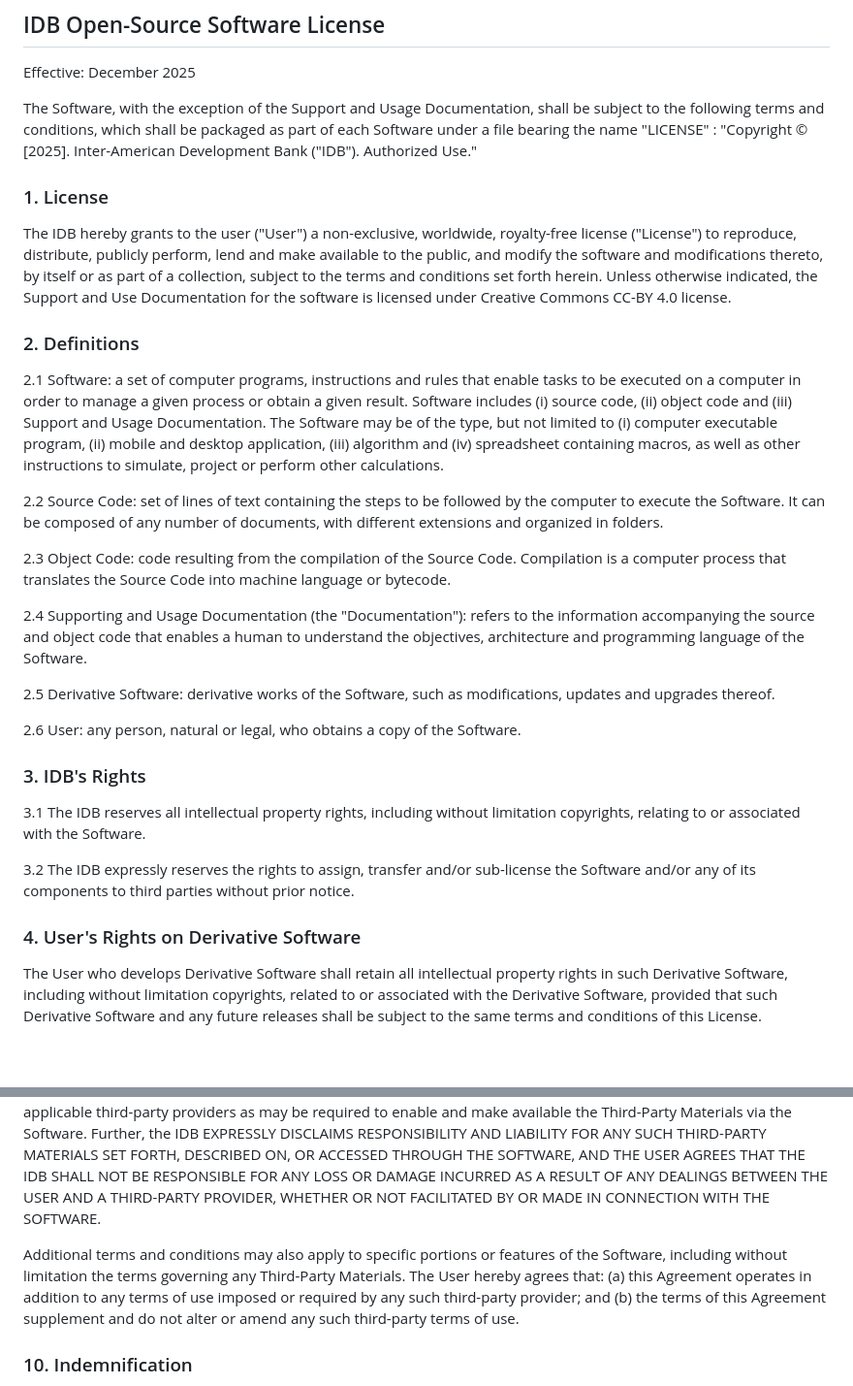
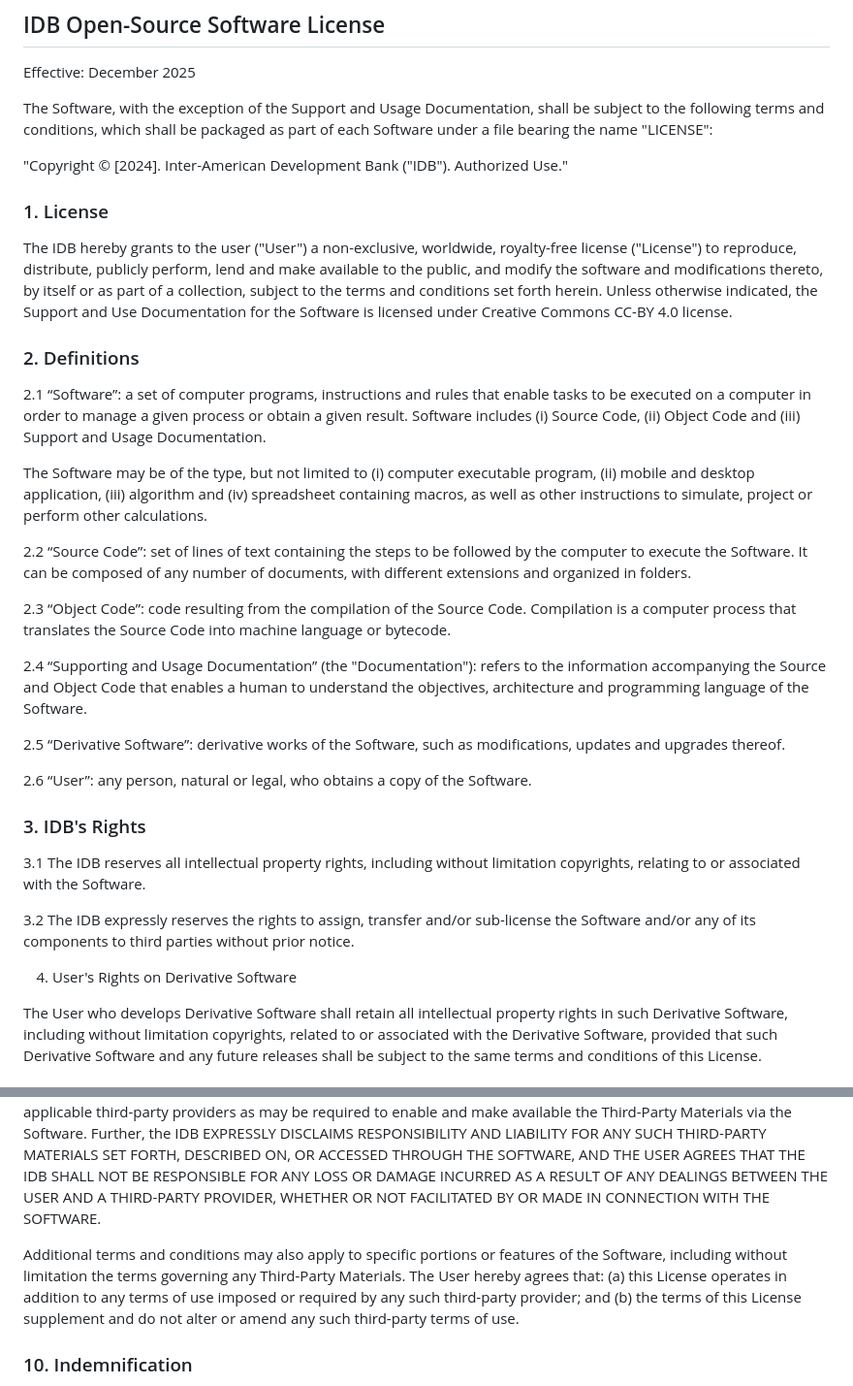
Before and after one commit to EL-BID/RepositorioMapainversiones, a Markdown page: LICENSE.md, 2 parts joined by grey strips. Shown at 97% size. Rendered like a GitHub page; blank space fills up the shorter version.

Commit message:
Revise LICENSE.md for copyright and language updates
Updated copyright year and clarified language in the license terms.

```diff
--- a/LICENSE.md
+++ b/LICENSE.md
@@ -2,27 +2,29 @@
 
 Effective: December 2025
 
-The Software, with the exception of the Support and Usage Documentation, shall be subject to the following terms and conditions, which shall be packaged as part of each Software under a file bearing the name "LICENSE" :
-"Copyright © [2025]. Inter-American Development Bank ("IDB"). Authorized Use."
+The Software, with the exception of the Support and Usage Documentation, shall be subject to the following terms and conditions, which shall be packaged as part of each Software under a file bearing the name "LICENSE":
+
+"Copyright © [2024]. Inter-American Development Bank ("IDB"). Authorized Use."
 
 ### 1. License
 
-The IDB hereby grants to the user ("User") a non-exclusive, worldwide, royalty-free license ("License") to reproduce, distribute, publicly perform, lend and make available to the public, and modify the software and modifications thereto, by itself or as part of a collection, subject to the terms and conditions set forth herein. Unless otherwise indicated, the Support and Use Documentation for the software is licensed under Creative Commons CC-BY 4.0 license.
+The IDB hereby grants to the user ("User") a non-exclusive, worldwide, royalty-free license ("License") to reproduce, distribute, publicly perform, lend and make available to the public, and modify the software and modifications thereto, by itself or as part of a collection, subject to the terms and conditions set forth herein. Unless otherwise indicated, the Support and Use Documentation for the Software is licensed under Creative Commons CC-BY 4.0 license.
 
 ### 2. Definitions
 
-2.1 Software: a set of computer programs, instructions and rules that enable tasks to be executed on a computer in order to manage a given process or obtain a given result. Software includes (i) source code, (ii) object code and (iii) Support and Usage Documentation.
+2.1 “Software”: a set of computer programs, instructions and rules that enable tasks to be executed on a computer in order to manage a given process or obtain a given result. Software includes (i) Source Code, (ii) Object Code and (iii) Support and Usage Documentation.
+
 The Software may be of the type, but not limited to (i) computer executable program, (ii) mobile and desktop application, (iii) algorithm and (iv) spreadsheet containing macros, as well as other instructions to simulate, project or perform other calculations.
 
-2.2 Source Code: set of lines of text containing the steps to be followed by the computer to execute the Software. It can be composed of any number of documents, with different extensions and organized in folders.
+2.2 “Source Code”: set of lines of text containing the steps to be followed by the computer to execute the Software. It can be composed of any number of documents, with different extensions and organized in folders.
 
-2.3 Object Code: code resulting from the compilation of the Source Code. Compilation is a computer process that translates the Source Code into machine language or bytecode.
+2.3 “Object Code”: code resulting from the compilation of the Source Code. Compilation is a computer process that translates the Source Code into machine language or bytecode.
 
-2.4 Supporting and Usage Documentation (the "Documentation"): refers to the information accompanying the source and object code that enables a human to understand the objectives, architecture and programming language of the Software.
+2.4 “Supporting and Usage Documentation” (the "Documentation"): refers to the information accompanying the Source and Object Code that enables a human to understand the objectives, architecture and programming language of the Software.
 
-2.5 Derivative Software: derivative works of the Software, such as modifications, updates and upgrades thereof.
+2.5 “Derivative Software”: derivative works of the Software, such as modifications, updates and upgrades thereof.
 
-2.6 User: any person, natural or legal, who obtains a copy of the Software.
+2.6 “User”: any person, natural or legal, who obtains a copy of the Software.
 
 ### 3. IDB's Rights
 
@@ -30,7 +32,7 @@ The Software may be of the type, but not limited to (i) computer executable prog
 
 3.2 The IDB expressly reserves the rights to assign, transfer and/or sub-license the Software and/or any of its components to third parties without prior notice.
 
-### 4. User's Rights on Derivative Software
+4. User's Rights on Derivative Software
 
 The User who develops Derivative Software shall retain all intellectual property rights in such Derivative Software, including without limitation copyrights, related to or associated with the Derivative Software, provided that such Derivative Software and any future releases shall be subject to the same terms and conditions of this License.
 
@@ -82,7 +92,7 @@ Other than as expressly permitted in this License, the User may not use the IDB'
 
 9.2 Certain services, materials, datasets, features, or components made available via the Software are delivered by third-party providers or derived from materials provided by third-party providers (together, the “Third-Party Materials”). By using the Software, the User acknowledges and consents that the IDB may share information and data with applicable third-party providers as may be required to enable and make available the Third-Party Materials via the Software. Further, the IDB EXPRESSLY DISCLAIMS RESPONSIBILITY AND LIABILITY FOR ANY SUCH THIRD-PARTY MATERIALS SET FORTH, DESCRIBED ON, OR ACCESSED THROUGH THE SOFTWARE, AND THE USER AGREES THAT THE IDB SHALL NOT BE RESPONSIBLE FOR ANY LOSS OR DAMAGE INCURRED AS A RESULT OF ANY DEALINGS BETWEEN THE USER AND A THIRD-PARTY PROVIDER, WHETHER OR NOT FACILITATED BY OR MADE IN CONNECTION WITH THE SOFTWARE.
 
-Additional terms and conditions may also apply to specific portions or features of the Software, including without limitation the terms governing any Third-Party Materials. The User hereby agrees that: (a) this Agreement operates in addition to any terms of use imposed or required by any such third-party provider; and (b) the terms of this Agreement supplement and do not alter or amend any such third-party terms of use.
+Additional terms and conditions may also apply to specific portions or features of the Software, including without limitation the terms governing any Third-Party Materials. The User hereby agrees that: (a) this License operates in addition to any terms of use imposed or required by any such third-party provider; and (b) the terms of this License supplement and do not alter or amend any such third-party terms of use.
 
 ### 10. Indemnification
 
```
Also changed, not shown: other parts of LICENSE.md (+14 -6 lines).
